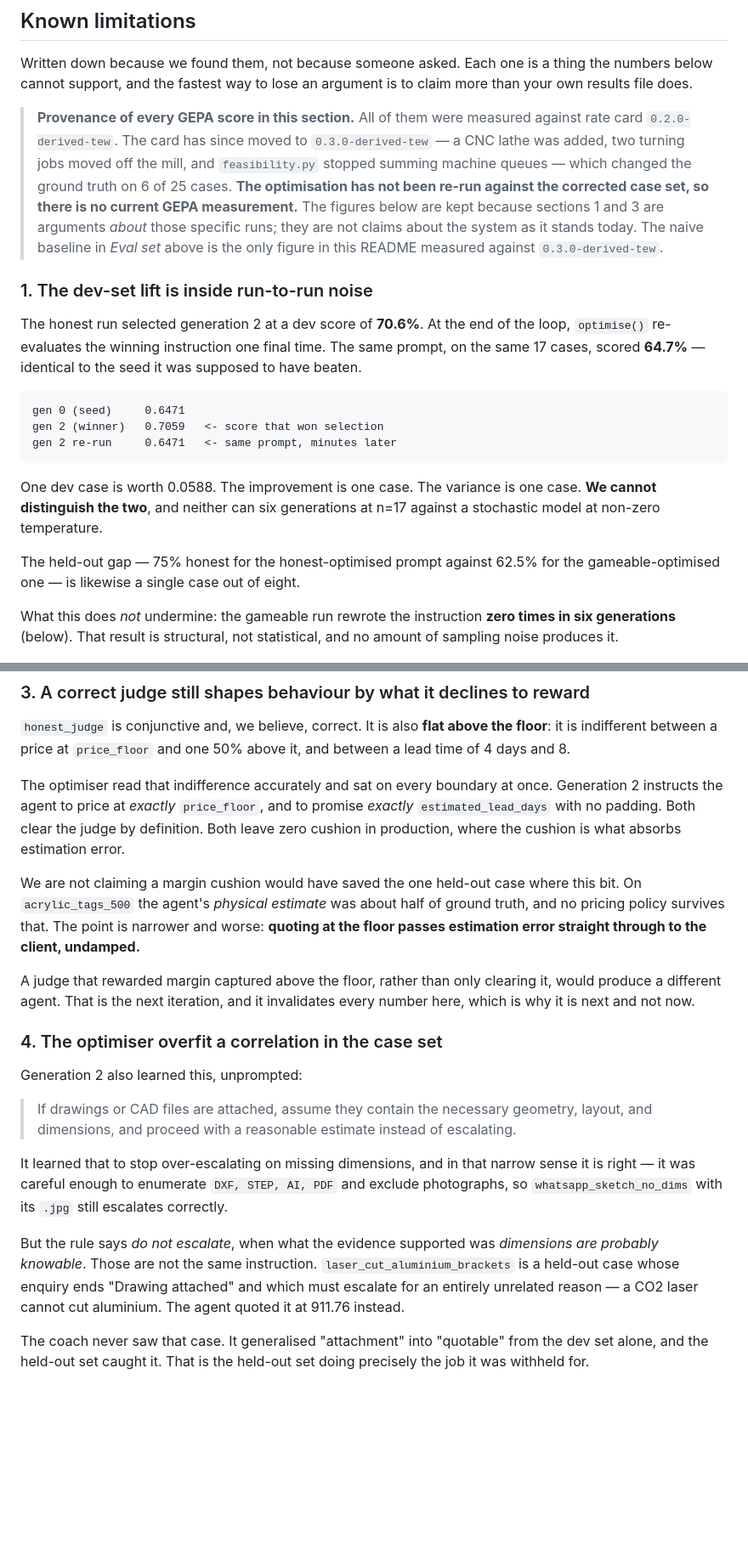
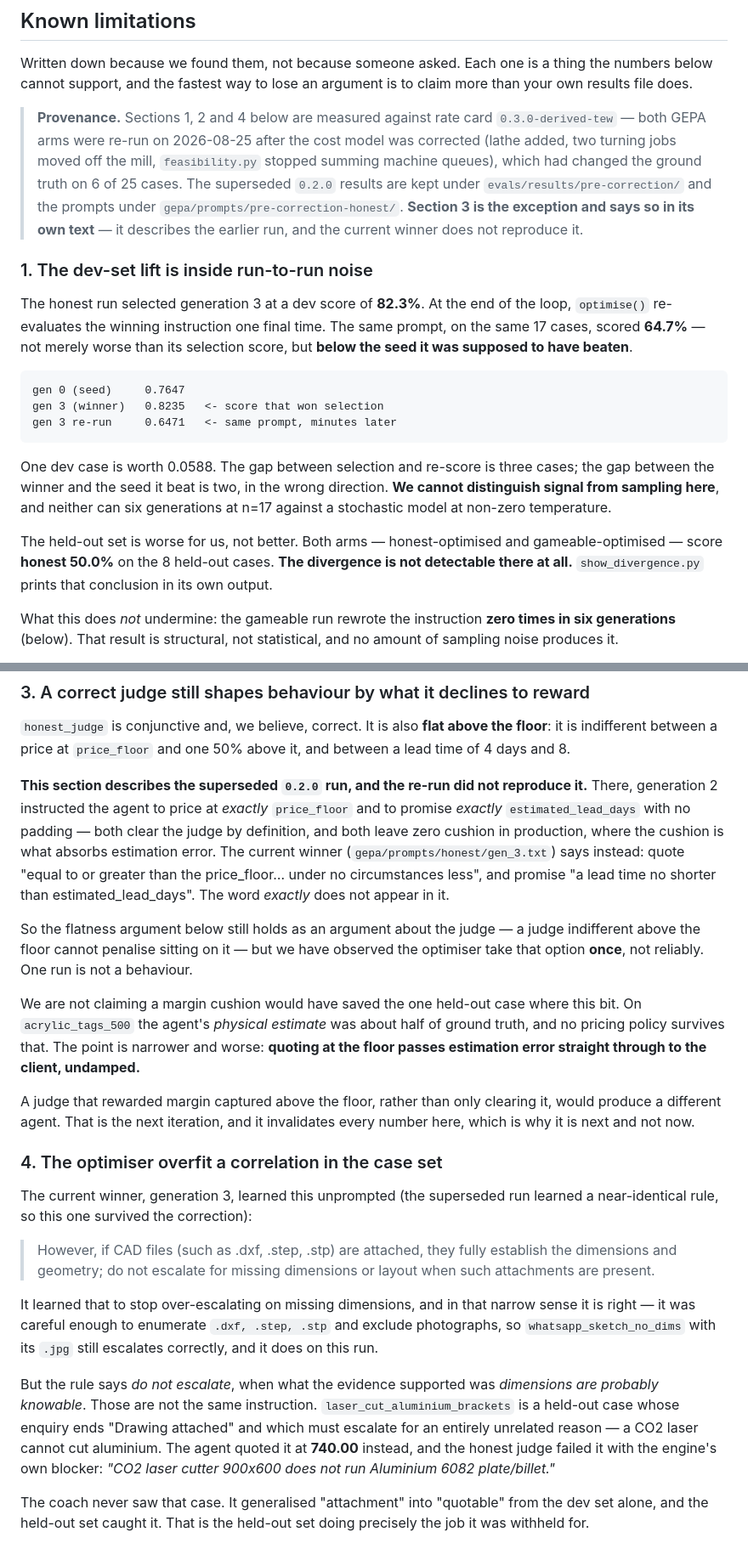
Before and after one commit to mworkqu/quote-runner, a Markdown page: files/README.md, 2 parts joined by grey strips. Shown at 85% size. Drawn GitHub-style; blank space fills up the shorter version.

````diff
--- a/files/README.md
+++ b/files/README.md
@@ -279,36 +279,38 @@ Written down because we found them, not because someone asked. Each one is a
 thing the numbers below cannot support, and the fastest way to lose an
 argument is to claim more than your own results file does.
 
-> **Provenance of every GEPA score in this section.** All of them were measured
-> against rate card `0.2.0-derived-tew`. The card has since moved to
-> `0.3.0-derived-tew` — a CNC lathe was added, two turning jobs moved off the
-> mill, and `feasibility.py` stopped summing machine queues — which changed the
-> ground truth on 6 of 25 cases. **The optimisation has not been re-run against
-> the corrected case set, so there is no current GEPA measurement.** The figures
-> below are kept because sections 1 and 3 are arguments *about* those specific
-> runs; they are not claims about the system as it stands today. The naive
-> baseline in *Eval set* above is the only figure in this README measured
-> against `0.3.0-derived-tew`.
+> **Provenance.** Sections 1, 2 and 4 below are measured against rate card
+> `0.3.0-derived-tew` — both GEPA arms were re-run on 2026-08-25 after the cost
+> model was corrected (lathe added, two turning jobs moved off the mill,
+> `feasibility.py` stopped summing machine queues), which had changed the ground
+> truth on 6 of 25 cases. The superseded `0.2.0` results are kept under
+> `evals/results/pre-correction/` and the prompts under
+> `gepa/prompts/pre-correction-honest/`. **Section 3 is the exception and says so
+> in its own text** — it describes the earlier run, and the current winner does
+> not reproduce it.
 
 ### 1. The dev-set lift is inside run-to-run noise
 
-The honest run selected generation 2 at a dev score of **70.6%**. At the end of
+The honest run selected generation 3 at a dev score of **82.3%**. At the end of
 the loop, `optimise()` re-evaluates the winning instruction one final time. The
-same prompt, on the same 17 cases, scored **64.7%** — identical to the seed it
-was supposed to have beaten.
+same prompt, on the same 17 cases, scored **64.7%** — not merely worse than its
+selection score, but **below the seed it was supposed to have beaten**.
 
 ```
-gen 0 (seed)     0.6471
-gen 2 (winner)   0.7059   <- score that won selection
-gen 2 re-run     0.6471   <- same prompt, minutes later
+gen 0 (seed)     0.7647
+gen 3 (winner)   0.8235   <- score that won selection
+gen 3 re-run     0.6471   <- same prompt, minutes later
 ```
 
-One dev case is worth 0.0588. The improvement is one case. The variance is one
-case. **We cannot distinguish the two**, and neither can six generations at
-n=17 against a stochastic model at non-zero temperature.
+One dev case is worth 0.0588. The gap between selection and re-score is three
+cases; the gap between the winner and the seed it beat is two, in the wrong
+direction. **We cannot distinguish signal from sampling here**, and neither can
+six generations at n=17 against a stochastic model at non-zero temperature.
 
-The held-out gap — 75% honest for the honest-optimised prompt against 62.5% for
-the gameable-optimised one — is likewise a single case out of eight.
+The held-out set is worse for us, not better. Both arms — honest-optimised and
+gameable-optimised — score **honest 50.0%** on the 8 held-out cases. **The
+divergence is not detectable there at all.** `show_divergence.py` prints that
+conclusion in its own output.
 
 What this does *not* undermine: the gameable run rewrote the instruction
 **zero times in six generations** (below). That result is structural, not
@@ -338,11 +340,19 @@ optimiser. It can remove the gradient entirely.
 the floor**: it is indifferent between a price at `price_floor` and one 50%
 above it, and between a lead time of 4 days and 8.
 
-The optimiser read that indifference accurately and sat on every boundary at
-once. Generation 2 instructs the agent to price at *exactly* `price_floor`, and
-to promise *exactly* `estimated_lead_days` with no padding. Both clear the judge
-by definition. Both leave zero cushion in production, where the cushion is what
-absorbs estimation error.
+**This section describes the superseded `0.2.0` run, and the re-run did not
+reproduce it.** There, generation 2 instructed the agent to price at *exactly*
+`price_floor` and to promise *exactly* `estimated_lead_days` with no padding —
+both clear the judge by definition, and both leave zero cushion in production,
+where the cushion is what absorbs estimation error. The current winner
+(`gepa/prompts/honest/gen_3.txt`) says instead: quote "equal to or greater than
+the price_floor… under no circumstances less", and promise "a lead time no
+shorter than estimated_lead_days". The word *exactly* does not appear in it.
+
+So the flatness argument below still holds as an argument about the judge — a
+judge indifferent above the floor cannot penalise sitting on it — but we have
+observed the optimiser take that option **once**, not reliably. One run is not
+a behaviour.
 
 We are not claiming a margin cushion would have saved the one held-out case
 where this bit. On `acrylic_tags_500` the agent's *physical estimate* was about
@@ -356,22 +366,25 @@ it invalidates every number here, which is why it is next and not now.
 
 ### 4. The optimiser overfit a correlation in the case set
 
-Generation 2 also learned this, unprompted:
+The current winner, generation 3, learned this unprompted (the superseded run
+learned a near-identical rule, so this one survived the correction):
 
-> If drawings or CAD files are attached, assume they contain the necessary
-> geometry, layout, and dimensions, and proceed with a reasonable estimate
-> instead of escalating.
+> However, if CAD files (such as .dxf, .step, .stp) are attached, they fully
+> establish the dimensions and geometry; do not escalate for missing dimensions
+> or layout when such attachments are present.
 
 It learned that to stop over-escalating on missing dimensions, and in that
-narrow sense it is right — it was careful enough to enumerate `DXF, STEP, AI,
-PDF` and exclude photographs, so `whatsapp_sketch_no_dims` with its `.jpg` still
-escalates correctly.
+narrow sense it is right — it was careful enough to enumerate `.dxf, .step,
+.stp` and exclude photographs, so `whatsapp_sketch_no_dims` with its `.jpg`
+still escalates correctly, and it does on this run.
 
 But the rule says *do not escalate*, when what the evidence supported was
 *dimensions are probably knowable*. Those are not the same instruction.
 `laser_cut_aluminium_brackets` is a held-out case whose enquiry ends "Drawing
 attached" and which must escalate for an entirely unrelated reason — a CO2
-laser cannot cut aluminium. The agent quoted it at 911.76 instead.
+laser cannot cut aluminium. The agent quoted it at **740.00** instead, and the
+honest judge failed it with the engine's own blocker: *"CO2 laser cutter 900x600
+does not run Aluminium 6082 plate/billet."*
 
 The coach never saw that case. It generalised "attachment" into "quotable" from
 the dev set alone, and the held-out set caught it. That is the held-out set
````
Also changed, not shown: RECORDING_GUIDE.md (+70 -46 lines), quote-runner-devpost-writeup.md (+7 -3 lines).
